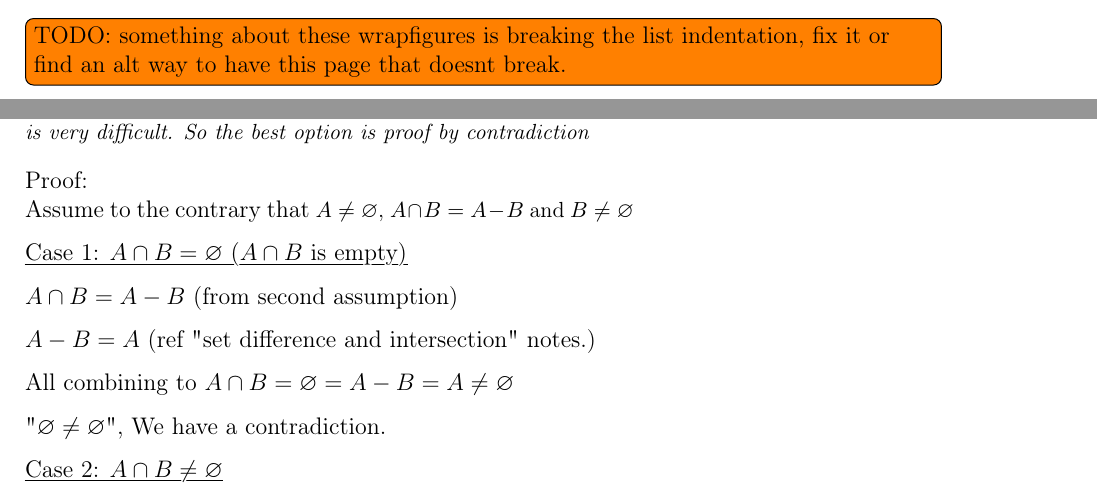
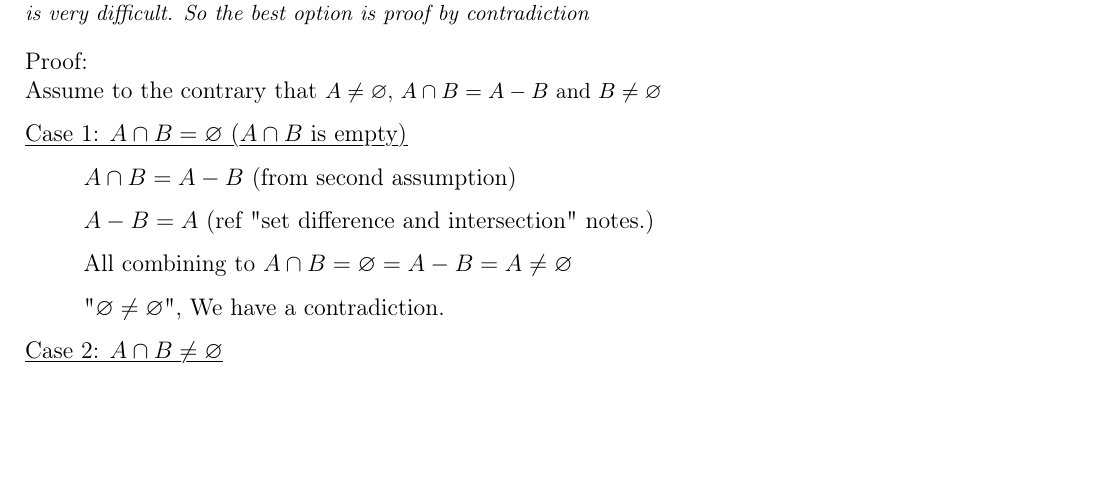
Before and after one commit to antecomp/Discrete, a LaTeX document (Discrete Maths.tex): two parts of pages 55 and 58 of 58 before the commit and part of page 58 of 58 after it, the two joined at a grey line, cut at the place of the change, the shorter picture padded with empty space. The pictures show the PDF file Discrete Maths.pdf that the author committed with the source.

Commit message:
fix indenting

```diff
--- a/Discrete Maths.tex
+++ b/Discrete Maths.tex
@@ -2367,10 +2369,19 @@ A Venn diagram is used to visualize all possible relations of sets. All within t
 \bigbreak
 \horizline
 
+
+% THIS IS THE OLD BROKEN WAY OF DOING IT THAT BREAKS INDENTATIOIN - KEEPING FOR REF.
+%\begin{wrapfigure}{R}{0.25\textwidth} %this figure will be at the right
+%    \includegraphics[width=0.25\textwidth]{images/venn/AuB.png}
+%\end{wrapfigure}
+%
+%{\small The union of A and B, denoted by A $\cup$ B is $\{x | x \in $ A $ \lor \ x \in $ B $\}$} \vspace*{-0.25cm} \\ {\tiny All the elements in A combined with all the elements in B} \vspace*{-0.25cm} \smallbreak
+%\cul{Example}
+%\begin{itemize}[label={}]
+%	\item Let A = \{1, 3, 5, 7, 9\} and B = \{3, 5, 6, 10, 11\}
+%	\item Then A $\cup$ B = \{1, 3, 5, 6, 7, 9, 10, 11\}
+%\end{itemize}
+
+
 \subsubsection*{Union}
-\begin{wrapfigure}{r}{0.25\textwidth} %this figure will be at the right
-    \centering
-    \includegraphics[width=0.25\textwidth]{images/venn/AuB.png}
-\end{wrapfigure}
-
 {\small The union of A and B, denoted by A $\cup$ B is $\{x | x \in $ A $ \lor \ x \in $ B $\}$} \vspace*{-0.25cm} \\ {\tiny All the elements in A combined with all the elements in B} \vspace*{-0.25cm} \smallbreak
@@ -2377,2 +2389 @@ A Venn diagram is used to visualize all possible relations of sets. All within t
 \cul{Example}
-\begin{itemize}[label={}]
@@ -2389,5 +2403 @@ A Venn diagram is used to visualize all possible relations of sets. All within t
-    \centering
-    \includegraphics[width=0.25\textwidth]{images/venn/AnB.png}
-\end{wrapfigure}
-
 {\small The intersection of A and B, denoted by A $\cap$ B is $\{x | x \in $ A $ \land \ x \in $ B $\}$} \vspace*{-0.25cm} \\ {\tiny The elements that are in both A and B} \vspace*{-0.25cm} \smallbreak
@@ -2396,5 +2407,3 @@ A Venn diagram is used to visualize all possible relations of sets. All within t
 		\item Let A = \{1, 3, 5, 7, 9\} and B = \{3, 5, 6, 10, 11\}.
 		\item Then A $\cap$ B = \{3,5\}
 	\end{itemize}
-\bigbreak \bigbreak \bigbreak \bigbreak
-\todo[inline]{TODO: something about these wrapfigures is breaking the list indentation, fix it or find an alt way to have this page that doesnt break.}
@@ -2408,3 +2419,0 @@ A Venn diagram is used to visualize all possible relations of sets. All within t
-    \centering
-    \includegraphics[width=0.25\textwidth]{images/venn/A-B.png}
-\end{wrapfigure}
@@ -2445,5 +2445,7 @@ A Venn diagram is used to visualize all possible relations of sets. All within t
-\begin{wrapfigure}{r}{0.25\textwidth} %this figure will be at the right
+\end{minipage}
+\begin{minipage}[t]{0.25\linewidth}
 	\centering
-    \includegraphics[width=0.25\textwidth]{images/venn/A-B B-A.png}
-\end{wrapfigure}
+    \strut\vspace*{-\baselineskip}\newline\includegraphics[width=\linewidth]{images/venn/Ap.png}
+\end{minipage}
+
 \subsubsection*{Set Difference and Intersection}
@@ -2451,9 +2453,13 @@ A Venn diagram is used to visualize all possible relations of sets. All within t
 	Two sets A and B are \cul{disjoint} if A $\cap$ B = $\varnothing$. \vspace*{-0.25cm} \\ {\tiny Meaning they have no elements in common} \vspace*{-0.25cm} \smallbreak
 	If A and B are disjoint, then A - B = A and B - A = B \smallbreak
 	For any A $\subseteq$ S, B $\subseteq$ S, A - B and B - A are disjoint.
-
-\bigbreak
-\bigbreak
+\end{minipage}
+\begin{minipage}[t]{0.25\linewidth}
+	\centering
+    \strut\vspace*{-\baselineskip}\newline\includegraphics[width=\linewidth]{images/venn/A-B B-A.png}
+\end{minipage}
+
+
 
 \subsubsection*{Set Difference and Complement}
 
```
Also changed, not shown: Discrete Maths.pdf, Discrete Maths.tex (49 more changed lines). Lines whose indentation alone changed are shown as unchanged.
